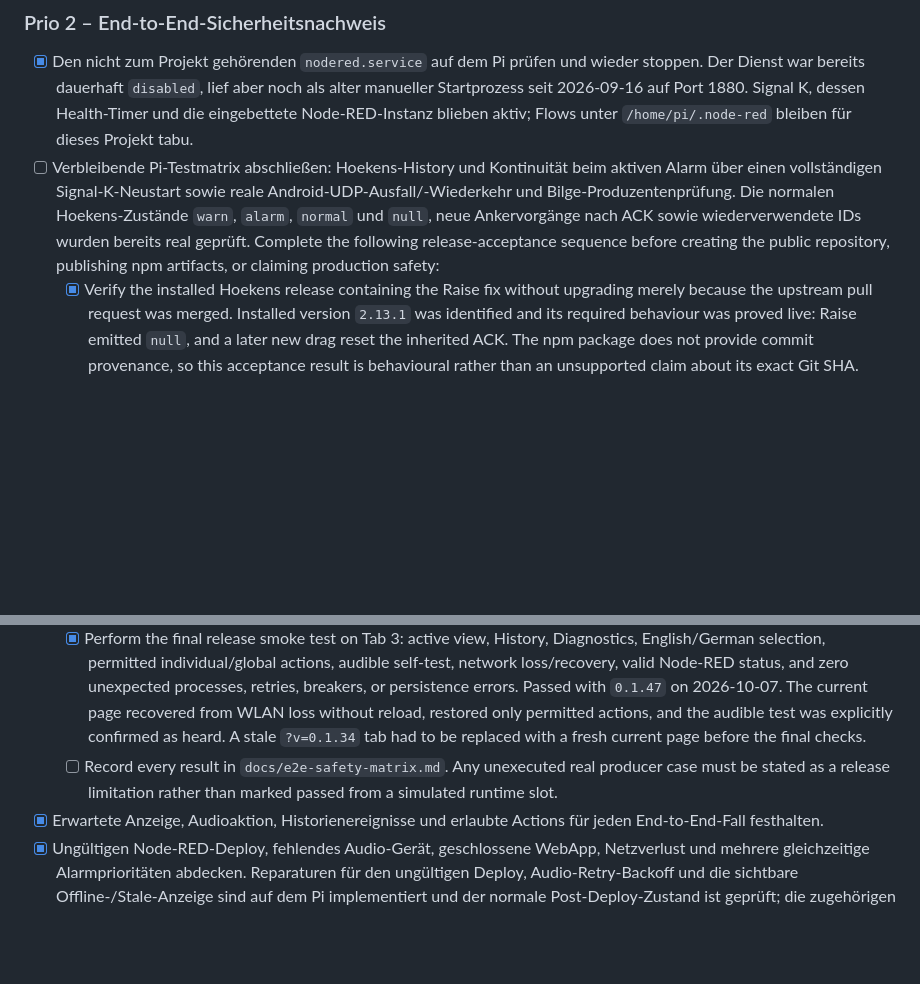
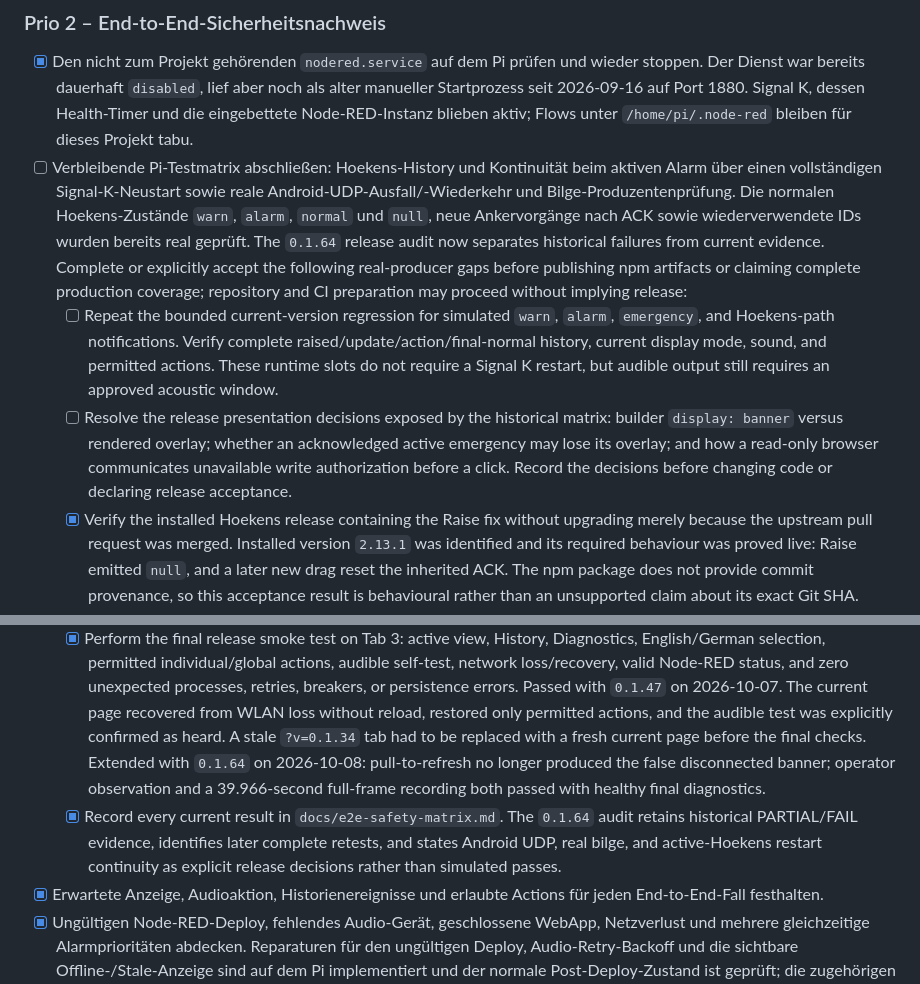
Before and after one commit to haipule/signalk-notification-engine, a Markdown page: TODO.md, 2 parts joined by grey strips. Rendered like a GitHub page; blank space fills up the shorter version.

Commit message:
docs: reconcile release acceptance evidence

```diff
--- a/TODO.md
+++ b/TODO.md
@@ -325,8 +325,20 @@
   Android-UDP-Ausfall/-Wiederkehr und Bilge-Produzentenprüfung. Die normalen
   Hoekens-Zustände `warn`, `alarm`, `normal` und `null`, neue Ankervorgänge nach
   ACK sowie wiederverwendete IDs wurden bereits real geprüft.
-  Complete the following release-acceptance sequence before creating the
-  public repository, publishing npm artifacts, or claiming production safety:
+  The `0.1.64` release audit now separates historical failures from current
+  evidence. Complete or explicitly accept the following real-producer gaps
+  before publishing npm artifacts or claiming complete production coverage;
+  repository and CI preparation may proceed without implying release:
+  - [ ] Repeat the bounded current-version regression for simulated `warn`,
+    `alarm`, `emergency`, and Hoekens-path notifications. Verify complete
+    raised/update/action/final-normal history, current display mode, sound,
+    and permitted actions. These runtime slots do not require a Signal K
+    restart, but audible output still requires an approved acoustic window.
+  - [ ] Resolve the release presentation decisions exposed by the historical
+    matrix: builder `display: banner` versus rendered overlay; whether an
+    acknowledged active emergency may lose its overlay; and how a read-only
+    browser communicates unavailable write authorization before a click.
+    Record the decisions before changing code or declaring release acceptance.
   - [x] Verify the installed Hoekens release containing the Raise fix without
     upgrading merely because the upstream pull request was merged. Installed
     version `2.13.1` was identified and its required behaviour was proved live:
@@ -380,10 +392,15 @@
     Passed with `0.1.47` on 2026-10-07. The current page recovered from WLAN
     loss without reload, restored only permitted actions, and the audible test
     was explicitly confirmed as heard. A stale `?v=0.1.34` tab had to be
-    replaced with a fresh current page before the final checks.
-  - [ ] Record every result in `docs/e2e-safety-matrix.md`. Any unexecuted real
-    producer case must be stated as a release limitation rather than marked
-    passed from a simulated runtime slot.
+    replaced with a fresh current page before the final checks. Extended with
+    `0.1.64` on 2026-10-08: pull-to-refresh no longer produced the false
+    disconnected banner; operator observation and a 39.966-second full-frame
+    recording both passed with healthy final diagnostics.
+  - [x] Record every current result in `docs/e2e-safety-matrix.md`. The
+    `0.1.64` audit retains historical PARTIAL/FAIL evidence, identifies later
+    complete retests, and states Android UDP, real bilge, and active-Hoekens
+    restart continuity as explicit release decisions rather than simulated
+    passes.
 - [x] Erwartete Anzeige, Audioaktion, Historienereignisse und erlaubte Actions
   für jeden End-to-End-Fall festhalten.
 - [x] Ungültigen Node-RED-Deploy, fehlendes Audio-Gerät, geschlossene WebApp,
```
Also changed, not shown: docs/e2e-safety-matrix.md (+75 -93 lines).
